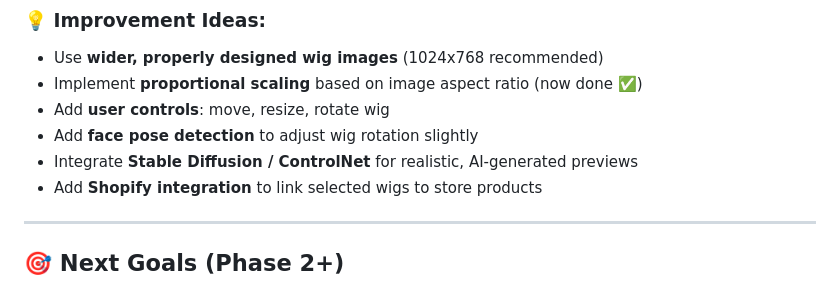
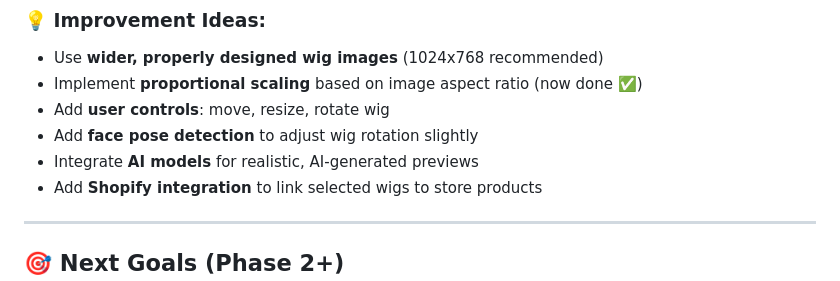
Before and after one commit to dinethlive/wig-tryon, a Markdown page: README.md, the part around one of its changes. Drawn GitHub-style.

```diff
--- a/README.md
+++ b/README.md
@@ -77,7 +77,7 @@ wig-tryon/
 - Implement **proportional scaling** based on image aspect ratio (now done ✅)
 - Add **user controls**: move, resize, rotate wig
 - Add **face pose detection** to adjust wig rotation slightly
-- Integrate **Stable Diffusion / ControlNet** for realistic, AI-generated previews
+- Integrate **AI models** for realistic, AI-generated previews
 - Add **Shopify integration** to link selected wigs to store products
 
 ---
```
Also changed, not shown: other parts of README.md (+10 -10 lines).
